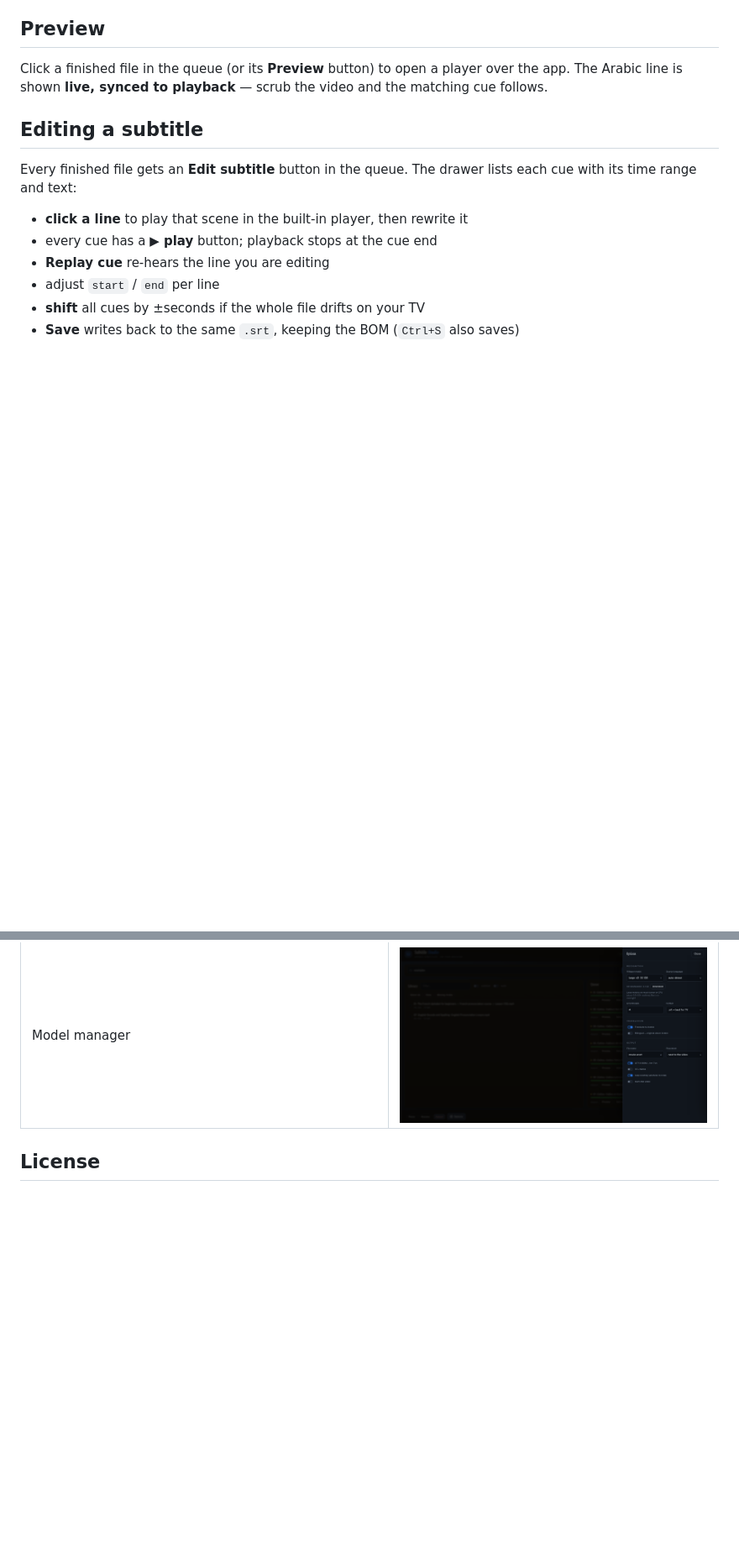
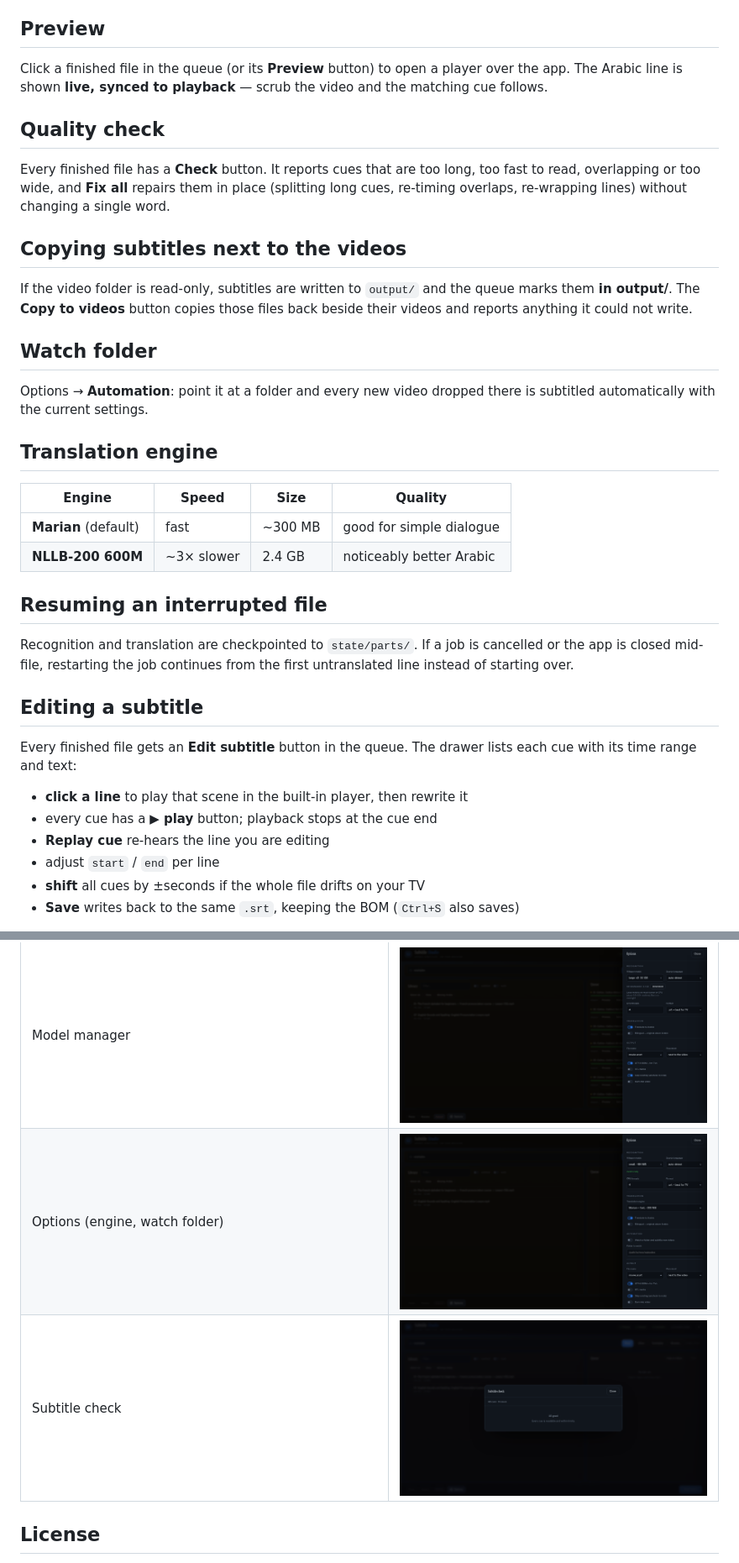
Before and after one commit to ethicalvulnlab/subtitle-studio, a Markdown page: README.md, 2 parts joined by grey strips. Shown at 84% size. Drawn GitHub-style; pictures changed too: docs/screenshots/options.png (added), docs/screenshots/qc.png (added); blank space fills up the shorter version.

```diff
--- a/README.md
+++ b/README.md
@@ -55,6 +55,37 @@ video ──► Whisper (ASR) ──► MarianMT (translate) ──► cue split
 Click a finished file in the queue (or its **Preview** button) to open a player
 over the app. The Arabic line is shown **live, synced to playback** — scrub the
 video and the matching cue follows.
+
+## Quality check
+
+Every finished file has a **Check** button. It reports cues that are too long,
+too fast to read, overlapping or too wide, and **Fix all** repairs them in place
+(splitting long cues, re-timing overlaps, re-wrapping lines) without changing a
+single word.
+
+## Copying subtitles next to the videos
+
+If the video folder is read-only, subtitles are written to `output/` and the
+queue marks them **in output/**. The **Copy to videos** button copies those
+files back beside their videos and reports anything it could not write.
+
+## Watch folder
+
+Options → **Automation**: point it at a folder and every new video dropped there
+is subtitled automatically with the current settings.
+
+## Translation engine
+
+| Engine | Speed | Size | Quality |
+|---|---|---|---|
+| **Marian** (default) | fast | ~300 MB | good for simple dialogue |
+| **NLLB-200 600M** | ~3× slower | 2.4 GB | noticeably better Arabic |
+
+## Resuming an interrupted file
+
+Recognition and translation are checkpointed to `state/parts/`. If a job is
+cancelled or the app is closed mid-file, restarting the job continues from the
+first untranslated line instead of starting over.
 
 ## Editing a subtitle
 
@@ -164,6 +211,8 @@ If it appears, the model being loaded is not cached yet — connect once.
 | Pick individual videos | ![Select videos](docs/screenshots/select-videos.png) |
 | Preview | ![Preview](docs/screenshots/preview.png) |
 | Model manager | ![Models](docs/screenshots/models.png) |
+| Options (engine, watch folder) | ![Options](docs/screenshots/options.png) |
+| Subtitle check | ![QC](docs/screenshots/qc.png) |
 
 ## License
 
```
Also changed, not shown: other parts of README.md (+16 -0 lines), 11 other files.
